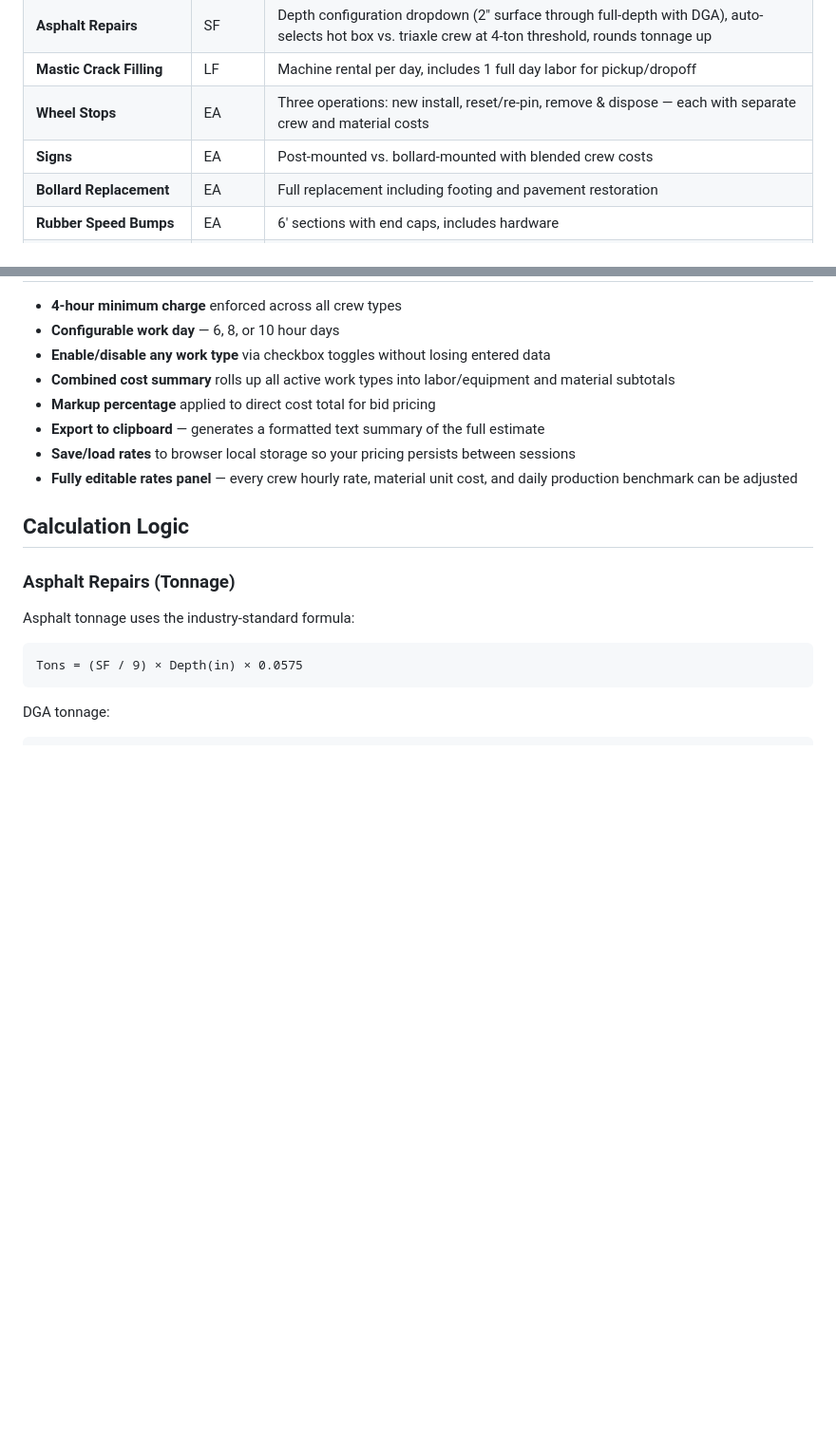
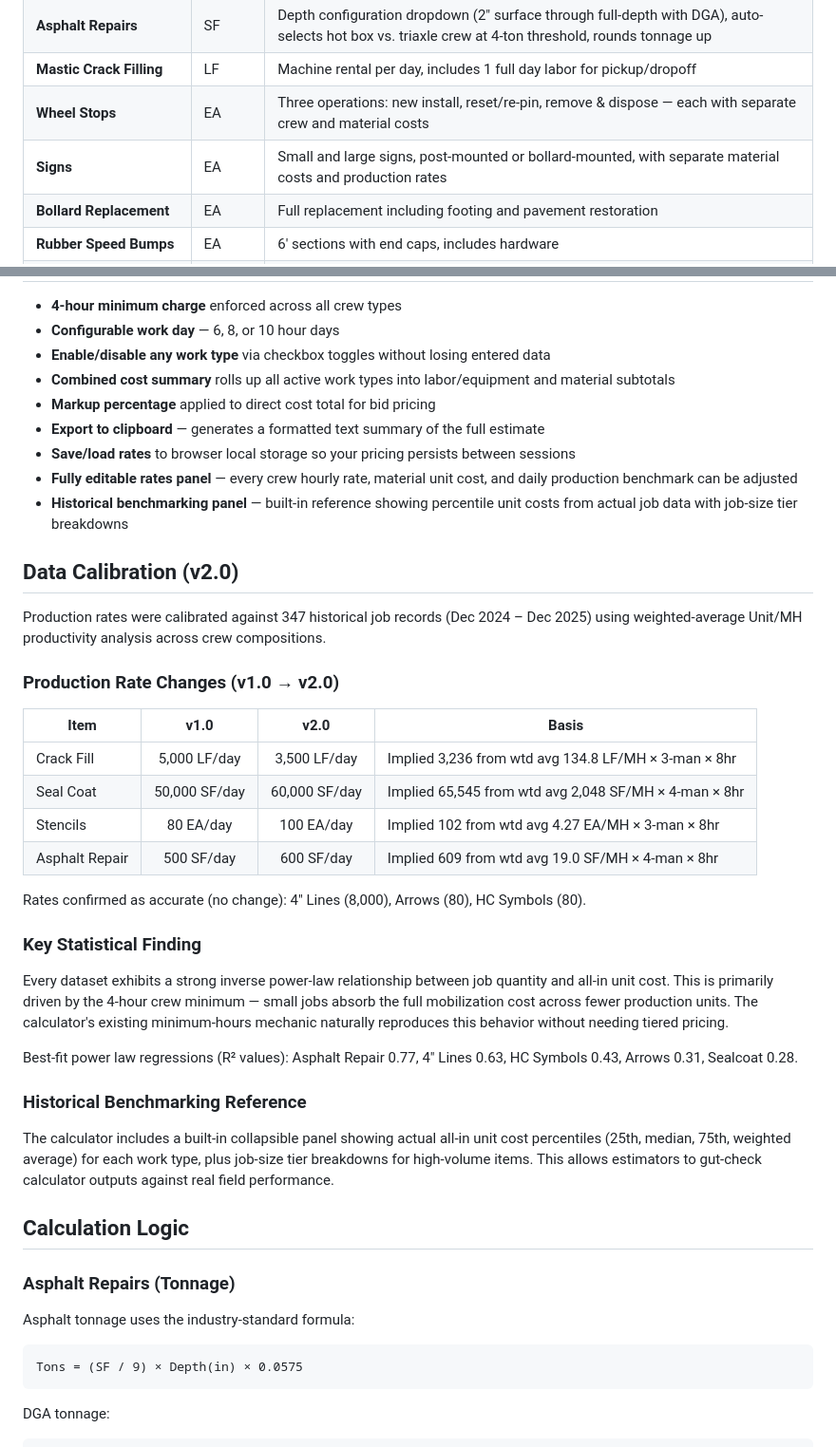
Before and after one commit to okudenconstruct/Maintenance-Division-Estimating-Calculator, a Markdown page: README.md, 2 parts joined by grey strips. Shown at 95% size. Rendered like a GitHub page; blank space fills up the shorter version.

```diff
--- a/README.md
+++ b/README.md
@@ -21,7 +23,7 @@ The tool runs entirely in the browser with zero dependencies, zero build steps,
 | **Asphalt Repairs** | SF | Depth configuration dropdown (2" surface through full-depth with DGA), auto-selects hot box vs. triaxle crew at 4-ton threshold, rounds tonnage up |
 | **Mastic Crack Filling** | LF | Machine rental per day, includes 1 full day labor for pickup/dropoff |
 | **Wheel Stops** | EA | Three operations: new install, reset/re-pin, remove & dispose — each with separate crew and material costs |
-| **Signs** | EA | Post-mounted vs. bollard-mounted with blended crew costs |
+| **Signs** | EA | Small and large signs, post-mounted or bollard-mounted, with separate material costs and production rates |
 | **Bollard Replacement** | EA | Full replacement including footing and pavement restoration |
 | **Rubber Speed Bumps** | EA | 6' sections with end caps, includes hardware |
 | **Asphalt Speed Humps** | EA | Sinusoidal profile (16'×13'×2.64"), 2.13 tons per hump, supports existing asphalt or mill & pave context |
@@ -38,6 +40,32 @@ The tool runs entirely in the browser with zero dependencies, zero build steps,
 - **Export to clipboard** — generates a formatted text summary of the full estimate
 - **Save/load rates** to browser local storage so your pricing persists between sessions
 - **Fully editable rates panel** — every crew hourly rate, material unit cost, and daily production benchmark can be adjusted
+- **Historical benchmarking panel** — built-in reference showing percentile unit costs from actual job data with job-size tier breakdowns
+
+## Data Calibration (v2.0)
+
+Production rates were calibrated against 347 historical job records (Dec 2024 – Dec 2025) using weighted-average Unit/MH productivity analysis across crew compositions.
+
+### Production Rate Changes (v1.0 → v2.0)
+
+| Item | v1.0 | v2.0 | Basis |
+|------|:----:|:----:|-------|
+| Crack Fill | 5,000 LF/day | 3,500 LF/day | Implied 3,236 from wtd avg 134.8 LF/MH × 3-man × 8hr |
+| Seal Coat | 50,000 SF/day | 60,000 SF/day | Implied 65,545 from wtd avg 2,048 SF/MH × 4-man × 8hr |
+| Stencils | 80 EA/day | 100 EA/day | Implied 102 from wtd avg 4.27 EA/MH × 3-man × 8hr |
+| Asphalt Repair | 500 SF/day | 600 SF/day | Implied 609 from wtd avg 19.0 SF/MH × 4-man × 8hr |
+
+Rates confirmed as accurate (no change): 4" Lines (8,000), Arrows (80), HC Symbols (80).
+
+### Key Statistical Finding
+
+Every dataset exhibits a strong inverse power-law relationship between job quantity and all-in unit cost. This is primarily driven by the 4-hour crew minimum — small jobs absorb the full mobilization cost across fewer production units. The calculator's existing minimum-hours mechanic naturally reproduces this behavior without needing tiered pricing.
+
+Best-fit power law regressions (R² values): Asphalt Repair 0.77, 4" Lines 0.63, HC Symbols 0.43, Arrows 0.31, Sealcoat 0.28.
+
+### Historical Benchmarking Reference
+
+The calculator includes a built-in collapsible panel showing actual all-in unit cost percentiles (25th, median, 75th, weighted average) for each work type, plus job-size tier breakdowns for high-volume items. This allows estimators to gut-check calculator outputs against real field performance.
 
 ## Calculation Logic
 
```
Also changed, not shown: other parts of README.md (+21 -5 lines).
